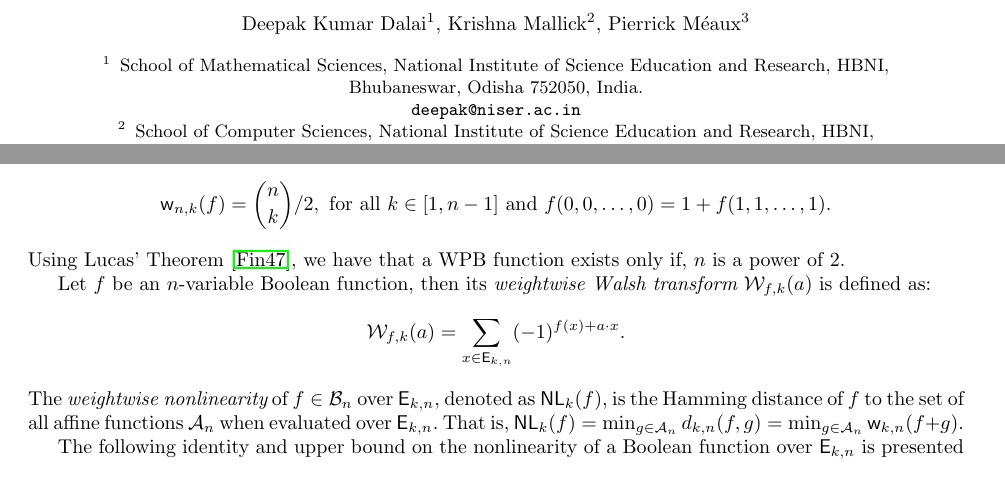
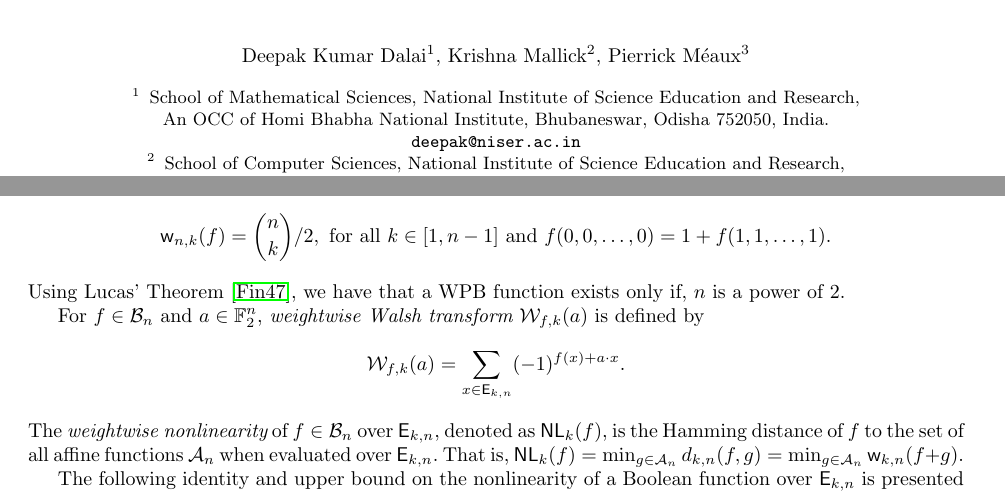
Before and after one commit to pierrickmeaux/extLM, a LaTeX thesis (BFA/ELM-EA.tex): two parts of pages 1 and 2 of 6, joined at a grey line, cut so that both start at the same text. Compiled offline with LaTeX, dvips and Ghostscript.

Commit message:
change in affiliation

```diff
--- a/BFA/ELM-EA.tex
+++ b/BFA/ELM-EA.tex
@@ -18,12 +18,13 @@ Deepak Kumar Dalai\inst{1}, Krishna Mallick\inst{2}, Pierrick M\'eaux\inst{3}
 
 \institute{
 School of Mathematical Sciences,
-National Institute of Science Education and Research, HBNI,\\
-Bhubaneswar, Odisha 752050, India.\\
+National Institute of Science Education and Research, \\
+An OCC of Homi Bhabha National Institute, Bhubaneswar, Odisha 752050, India.\\
 \email{deepak@niser.ac.in}
 \and
 School of Computer Sciences,
-National Institute of Science Education and Research, HBNI,\\
+National Institute of Science Education and Research, \\
+An OCC of Homi Bhabha National Institute,
 Bhubaneswar, Odisha 752050, India.\\
 \email{krishna.mallick@niser.ac.in}
 \and  University of Luxembourg, Luxembourg\\
@@ -77,7 +78,7 @@ A Boolean function $f \in \BN$ is said to be {\em weightwise perfectly balanced}
 \[\wkn{n}{k}(f) = {n \choose k}/2, \text{ for all }k \in [1,n-1] \text{ and } f(0,0,\ldots,0) = 1+f(1,1,\ldots,1).\]
 Using Lucas' Theorem~\cite{LucasTh}, we have that a WPB function exists only if, $n$ is a power of $2$.
 
-Let $f$ be an $n$-variable Boolean function, then its {\em weightwise Walsh transform} $\wtk{f}{k}(a)$ is defined as:
+For $f \in \BN$ and $a \in \F_2^n$, {\em weightwise Walsh transform} $\wtk{f}{k}(a)$ is defined by
 \[\wtk{f}{k}(a) = \sum_{x \in \Ekn{k}{n}} (-1)^{f(x)+ a \cdot x}.\]
 The {\em weightwise nonlinearity} of $f \in \BN$ over $\Ekn{k}{n}$, denoted as $\NLk{k}(f)$, is the Hamming distance of $f$ to the set of all affine functions $\Af$ when evaluated over $\Ekn{k}{n}$.
 That is, $\NLk{k}(f) = \min_{g \in \Af} \mdist{k}{n}(f,g) = \min_{g \in \Af} \wkn{k}{n}(f+g)$.
```
Also changed, not shown: BFA/ELM-EA.tex (2 more changed lines).
